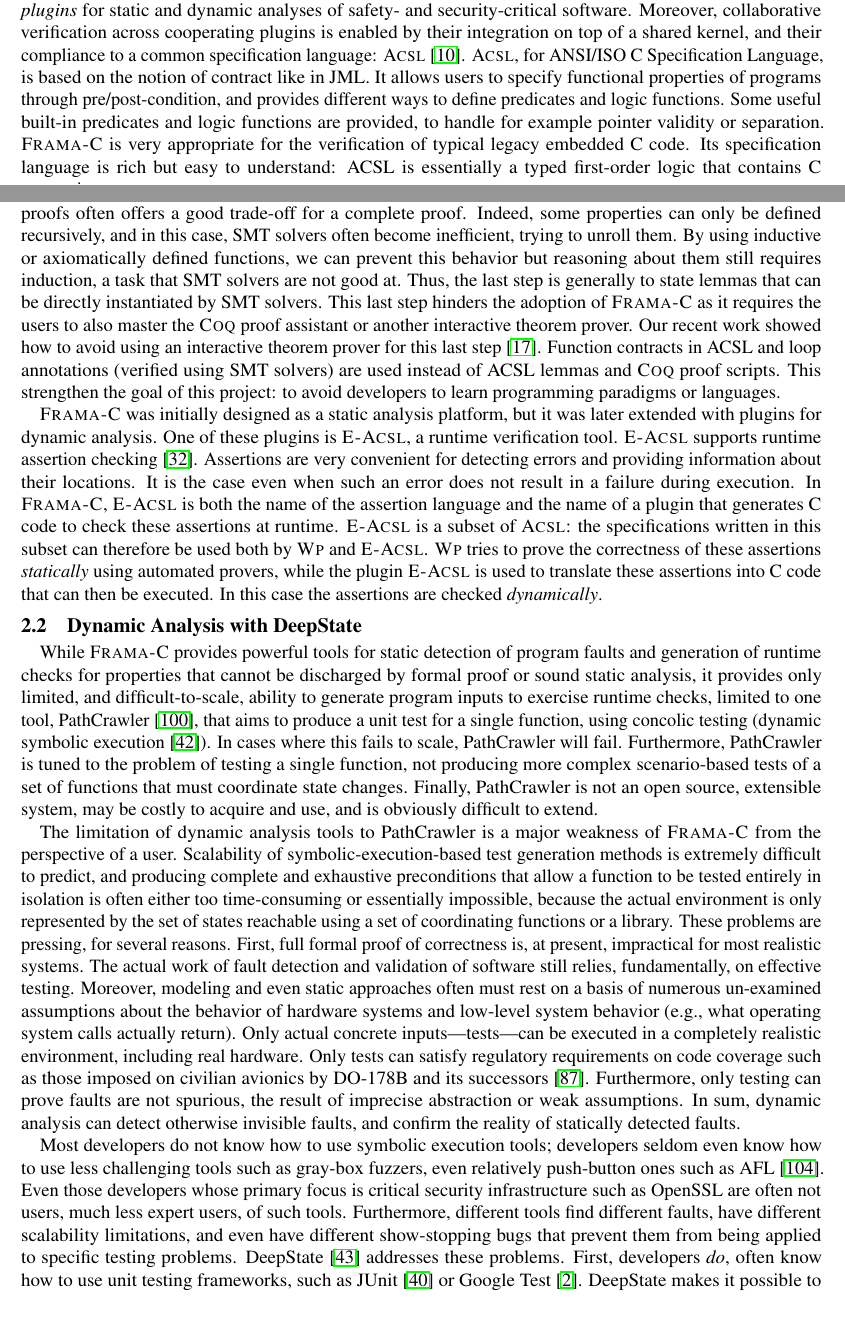
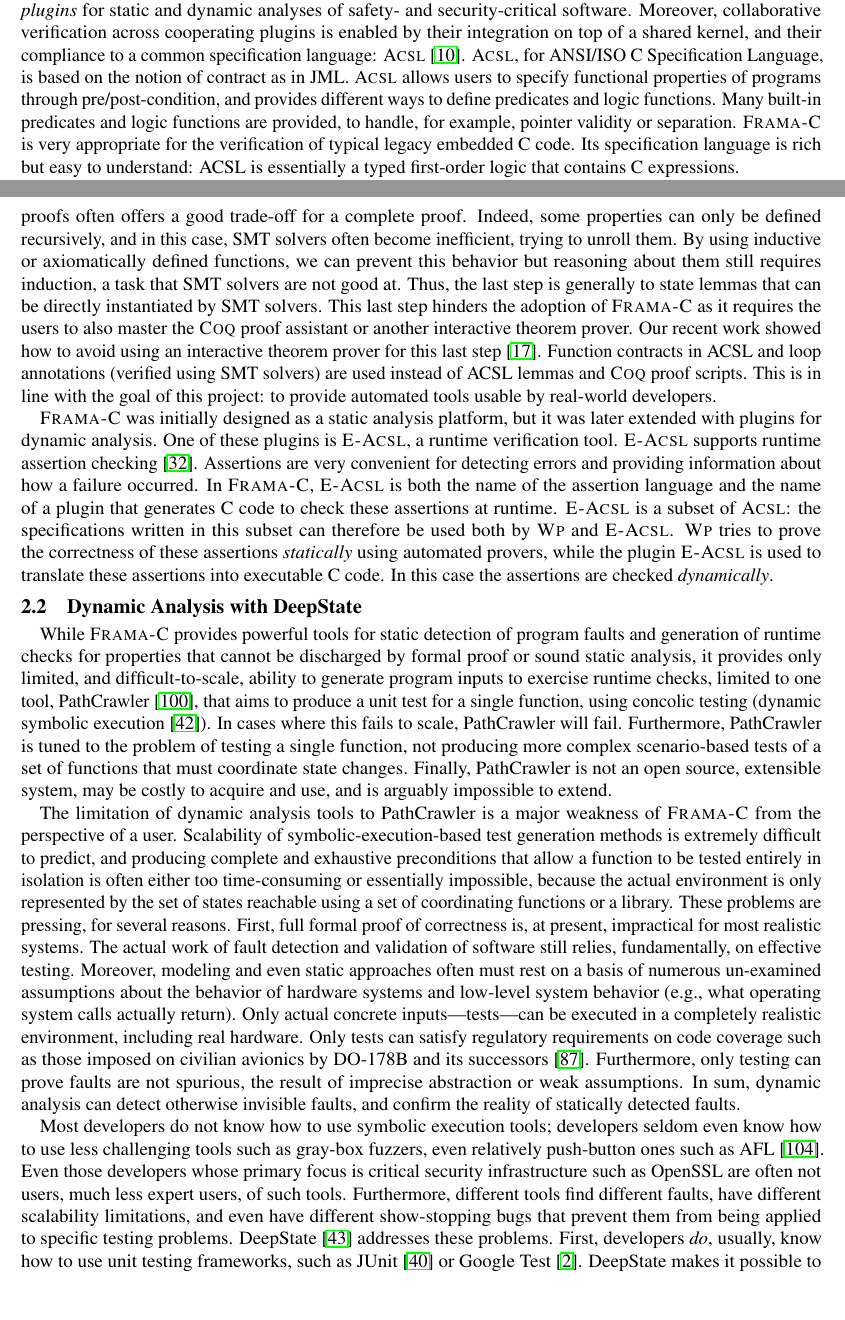
Before and after one commit to nxtruong/2023-NSF-OAC-Proposal-CPS-Software-Testing-CI, a LaTeX document (main.tex, which reads dynamic.tex, static.tex): two parts of pages 4 and 5 of 23 before the commit and two parts of pages 4 and 5 of 22 after it, joined at a grey line, cut so that both start at the same text, the shorter picture padded with empty space. The pictures show the PDF file currentdraft.pdf that the author committed with the source.

Commit message:
uploading

```diff
--- a/dynamic.tex
+++ b/dynamic.tex
@@ -1,10 +1,10 @@
-While \framac{} provides powerful tools for static detection of program faults and generation of runtime checks for properties that cannot be discharged by formal proof or sound static analysis, it provides only limited, and difficult-to-scale, ability to generate program inputs to exercise runtime checks, limited to one tool, PathCrawler~\cite{WilliamsMMR05EDCC}, that aims to produce a unit test for a single function, using concolic testing (dynamic symbolic execution~\cite{GodefroidKS05}).  In cases where this fails to scale, PathCrawler will fail.  Furthermore, PathCrawler is tuned to the problem of testing a single function, not producing more complex scenario-based tests of a set of functions that must coordinate state changes.  Finally, PathCrawler is not an open source, extensible system, may be costly to acquire and use, and is obviously difficult to extend.
+While \framac{} provides powerful tools for static detection of program faults and generation of runtime checks for properties that cannot be discharged by formal proof or sound static analysis, it provides only limited, and difficult-to-scale, ability to generate program inputs to exercise runtime checks, limited to one tool, PathCrawler~\cite{WilliamsMMR05EDCC}, that aims to produce a unit test for a single function, using concolic testing (dynamic symbolic execution~\cite{GodefroidKS05}).  In cases where this fails to scale, PathCrawler will fail.  Furthermore, PathCrawler is tuned to the problem of testing a single function, not producing more complex scenario-based tests of a set of functions that must coordinate state changes.  Finally, PathCrawler is not an open source, extensible system, may be costly to acquire and use, and is arguably impossible to extend.
 
 The limitation of dynamic analysis tools to PathCrawler is a major weakness of \framac from the perspective of a user.  Scalability of symbolic-execution-based test generation methods is extremely difficult to predict, and producing complete and exhaustive preconditions that allow a function to be tested entirely in isolation is often either too time-consuming or essentially impossible, because the actual environment is only represented by the set of states reachable using a set of coordinating functions or a library.  These problems are pressing, for several reasons.  First, full formal proof of correctness is, at present, impractical for most realistic systems.  The actual work of fault detection and validation of software still relies, fundamentally, on effective testing.  Moreover, modeling and even static approaches often must rest on a basis of numerous un-examined assumptions about the behavior of hardware systems and low-level system behavior (e.g., what operating system calls actually return).  Only actual concrete inputs---tests---can be executed in a completely realistic environment, including real hardware.  Only tests can satisfy regulatory requirements on code coverage such as those imposed on civilian avionics by DO-178B and its successors~\cite{MCDC}.  Furthermore, only testing can prove faults are not spurious, the result of imprecise abstraction or weak assumptions.
 In sum, dynamic analysis can detect otherwise invisible faults, and confirm the reality of statically detected faults.
 
 %DeepState~\cite{DeepState} is a dynamic analysis tool that aims to provide a single, usable, flexible front-end to a wide variety of back-end systems for test generation.
-Most developers do not know how to use symbolic execution tools; developers seldom even know how to use less challenging tools such as gray-box fuzzers, even relatively push-button ones such as AFL~\cite{aflfuzz}.  Even those developers whose primary focus is critical security infrastructure such as OpenSSL are often not users, much less expert users, of such tools.  Furthermore, different tools find different faults, have different scalability limitations, and even have different show-stopping bugs that prevent them from being applied to specific testing problems.  DeepState~\cite{DeepState} addresses these problems.  First, developers \emph{do}, often know how to use unit testing frameworks, such as JUnit~\cite{JUnit} or Google Test~\cite{GoogleTest}. DeepState makes it possible to write parameterized unit tests~\cite{ParamUnit} in a GoogleTest-like framework, and automatically produce tests using symbolic execution tools~\cite{angr1,angr2,angr3,Manticore}, or fuzzers like AFL~\cite{aflfuzz} or libFuzzer~\cite{libFuzzer}.  DeepState targets the same space as property-based testing tools such as QuickCheck~\cite{ClaessenH00}, ScalaCheck~\cite{ScalaCheckDoc}, Hypothesis~\cite{Hypothesis}, and TSTL~\cite{NFM15,tstlsttt}, but with harnesses that look like C/C++ unit tests. DeepState is the first tool to provide a front-end that can make use of a growing variety of back-ends for test generation.  Developers who write tests using DeepState can expect that DeepState will let them, without rewriting their tests, make use of new symbolic execution or fuzzing advances.  The harness/test definition remains the same, but the method(s) used to generate tests may change over time.  In contrast, most property-based tools only provide random testing, and symbolic execution based approaches such as Pex~\cite{Pex,UnitMeister} or KLEE~\cite{KLEE}, while similar on the surface in some ways, have a single back-end for test generation. DeepState's flexibility is evident: in the last few months, DeepState added support for the Eclipser~\cite{eclipser}, Angora~\cite{angora}, and Honggfuzz~\cite{Honggfuzz} fuzzers, as well as an ensemble~\cite{enfuzz} mode  supporting  the use  of multiple fuzzers at once~\cite{ensemble}.
+Most developers do not know how to use symbolic execution tools; developers seldom even know how to use less challenging tools such as gray-box fuzzers, even relatively push-button ones such as AFL~\cite{aflfuzz}.  Even those developers whose primary focus is critical security infrastructure such as OpenSSL are often not users, much less expert users, of such tools.  Furthermore, different tools find different faults, have different scalability limitations, and even have different show-stopping bugs that prevent them from being applied to specific testing problems.  DeepState~\cite{DeepState} addresses these problems.  First, developers \emph{do}, usually, know how to use unit testing frameworks, such as JUnit~\cite{JUnit} or Google Test~\cite{GoogleTest}. DeepState makes it possible to write parameterized unit tests~\cite{ParamUnit} in a GoogleTest-like framework, and automatically produce tests using symbolic execution tools~\cite{angr1,angr2,angr3,Manticore}, or fuzzers like AFL~\cite{aflfuzz} or libFuzzer~\cite{libFuzzer}.  DeepState targets the same space as property-based testing tools such as QuickCheck~\cite{ClaessenH00}, ScalaCheck~\cite{ScalaCheckDoc}, Hypothesis~\cite{Hypothesis}, and TSTL~\cite{NFM15,tstlsttt}, but with harnesses that look like C/C++ unit tests. DeepState is the first tool to provide a front-end that can make use of a growing variety of back-ends for test generation.  Developers who write tests using DeepState can expect that DeepState will let them, without rewriting their tests, make use of new symbolic execution or fuzzing advances.  The harness/test definition remains the same, but the method(s) used to generate tests may change over time.  In contrast, most property-based tools only provide random testing, and symbolic execution based approaches such as Pex~\cite{Pex,UnitMeister} or KLEE~\cite{KLEE}, while similar on the surface in some ways, have a single back-end for test generation. DeepState's flexibility is evident: in the last few months, DeepState added support for the Eclipser~\cite{eclipser}, Angora~\cite{angora}, and Honggfuzz~\cite{Honggfuzz} fuzzers, as well as an ensemble~\cite{enfuzz} mode  supporting  the use  of multiple fuzzers at once~\cite{ensemble}.
 
 %Even a system such as TSTL, which aims to provide a common interface \cite{WODACommon} to different testing methods assumes that all of those methods will be written using the TSTL API and (concrete) notion of state.
 
--- a/static.tex
+++ b/static.tex
@@ -10,9 +10,9 @@
 It is a widely-used source code analysis platform that aims at conducting verification of industrial-size programs written in ISO C99 source code.
 \framac{} fully supports combinations of different approaches, by providing its users with a collection of \emph{plugins} for static and dynamic analyses of safety- and security-critical software.
 Moreover, collaborative verification across cooperating plugins is enabled by their integration on top of a shared kernel, and their compliance to a common specification language: \acsl~\cite{ACSL}.
-\acsl, for ANSI/ISO C Specification Language, is based on the notion of contract like in JML.
-It allows users to specify functional properties of programs through pre/post-condition, and provides different ways to define predicates and logic functions.
-Some useful built-in predicates and logic functions are provided, to handle for example pointer validity or separation.
+\acsl, for ANSI/ISO C Specification Language, is based on the notion of contract as in JML.
+\acsl allows users to specify functional properties of programs through pre/post-condition, and provides different ways to define predicates and logic functions.
+Many built-in predicates and logic functions are provided, to handle, for example, pointer validity or separation.
 \framac is very appropriate for the verification of typical legacy embedded C code.
 Its specification language is rich but easy to understand: ACSL is essentially a typed first-order logic that contains C expressions.
 
@@ -36,14 +36,14 @@
 This last step hinders the adoption of \framac as it requires the users to also master the \Coq proof assistant or another interactive theorem prover.
 Our recent work showed how to avoid using an interactive theorem prover for this last step~\cite{BLK2019:NFM}.
 Function contracts in ACSL and loop annotations (verified using SMT solvers) are used instead of ACSL lemmas and \Coq proof scripts.
-This strengthen the goal of this project: to avoid developers to learn programming paradigms or languages.
+This is in line with the goal of this project: to provide automated tools usable by real-world developers.
 
 \framac was initially designed as a static analysis platform, but it was later extended with plugins for dynamic analysis.
 One of these plugins is \eacsl, a runtime verification tool.
 \eacsl supports runtime assertion checking~\cite{CR2006:SEN}.
-Assertions are very convenient for detecting errors and providing information about their locations.
-It is the case even when such an error does not result in a failure during execution.
+Assertions are very convenient for detecting errors and providing information about how a failure occurred.
+%It is the case even when such an error does not result in a failure during execution.
 In \framac, \eacsl is both the name of the assertion language and the name of a plugin that generates C code to check these assertions at runtime.
 \eacsl is a subset of \acsl: the specifications written in this subset can therefore be used both by \Wp and \eacsl.
-\Wp tries to prove the correctness of these assertions {\em statically} using automated provers, while the plugin \eacsl is used to translate these assertions into C code that can then be executed.
+\Wp tries to prove the correctness of these assertions {\em statically} using automated provers, while the plugin \eacsl is used to translate these assertions into executable C code.
 In this case the assertions are checked {\em dynamically}.
```
Also changed, not shown: framactodeepstate.tex (+2 -2 lines), currentdraft.pdf.
